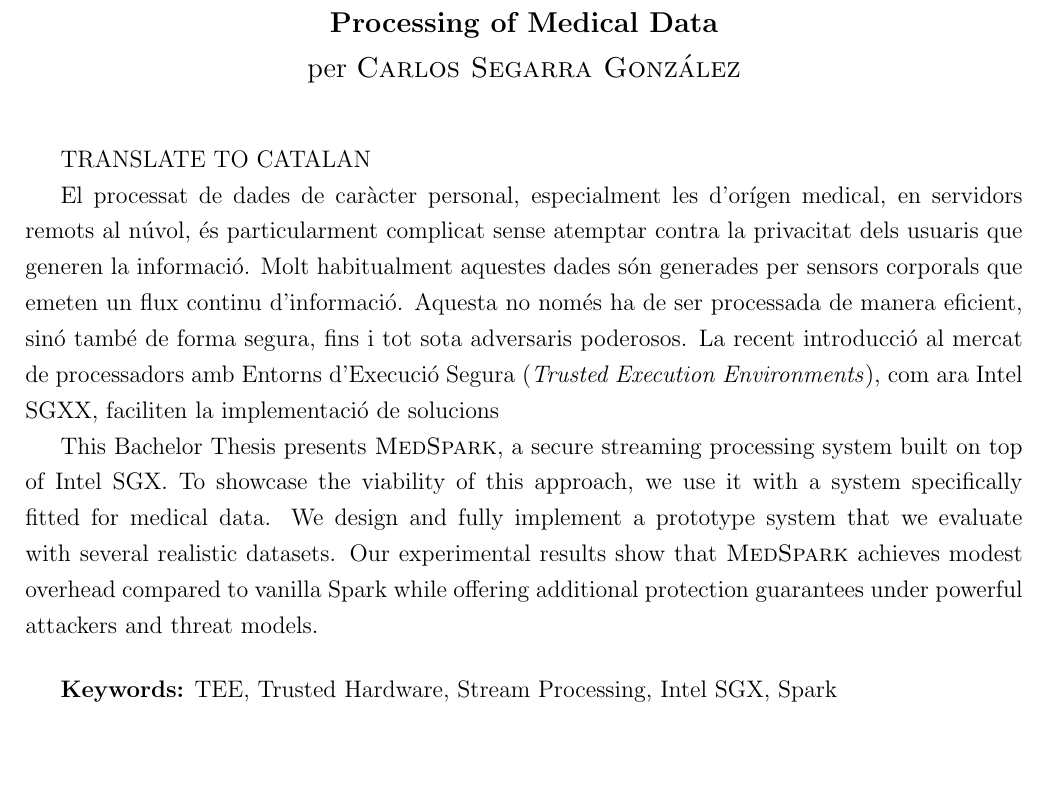
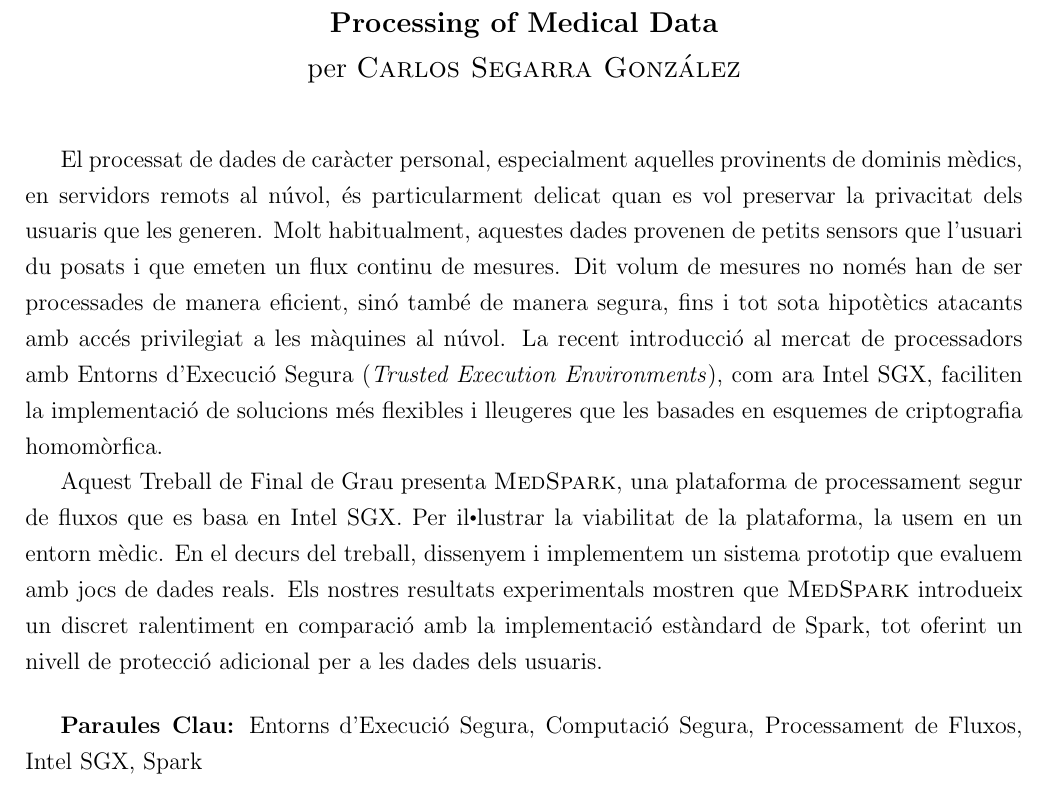
Before and after one commit to csegarragonz/thesis, a LaTeX thesis (main.tex, which reads sections/abstract.tex): part of page 13 of 97, cut so that both start at the same text, the shorter picture padded with empty space. Compiled offline with pdfLaTeX.

Commit message:
Translated abstract to Catalan

```diff
--- a/sections/abstract.tex
+++ b/sections/abstract.tex
@@ -84,17 +84,20 @@
 \vspace{0.5cm}
 
 \normalsize
-TRANSLATE TO CATALAN %TODO
-%Processing sensitive data, specially medical data produced by body sensors, on third-party untrusted clouds is particularly challenging without compromising the privacy of the users generating it. Typically, these sensors generate large quantities of continuous data in a streaming fashion. Such vast amount of information must be processed efficiently and securely, even under strong adversarial models. The recent introduction in the mass-market of consumer-grade processors with Trusted Execution Environments (TEEs), such as Intel SGX, paves the way to implement solutions that overcome less flexible approaches, such as those atop homomorphic encryption.
 
-El processat de dades de car\`acter personal, especialment les d'or\'igen medical, en servidors remots al n\'uvol, \'es particularment complicat sense atemptar contra la privacitat dels usuaris que generen la informaci\'o.
-Molt habitualment aquestes dades s\'on generades per sensors corporals que emeten un flux continu d'informaci\'o. Aquesta no nom\'es ha de ser processada de manera eficient, sin\'o tamb\'e de forma segura, fins i tot sota adversaris poderosos.
-La recent introducci\'o al mercat de processadors amb Entorns d'Execuci\'o Segura (\textit{Trusted Execution Environments}), com ara Intel SGXX, faciliten la implementaci\'o de solucions
+El processat de dades de car\`acter personal, especialment aquelles provinents de dominis m\`edics, en servidors remots al n\'uvol, \'es particularment delicat quan es vol preservar la privacitat dels usuaris que les generen.
+Molt habitualment, aquestes dades provenen de petits sensors que l'usuari du posats i que emeten un flux continu de mesures.
+Dit volum de mesures no nom\'es han de ser processades de manera eficient, sin\'o tamb\'e de manera segura, fins i tot sota hipot\`etics atacants amb acc\'es privilegiat a les m\`aquines al n\'uvol.
+La recent introducci\'o al mercat de processadors amb Entorns d'Execuci\'o Segura (\textit{Trusted Execution Environments}), com ara Intel SGX, faciliten la implementaci\'o de solucions m\'es flexibles i lleugeres que les basades en esquemes de criptografia homom\`orfica.
 
-This Bachelor Thesis presents \projName, a secure streaming processing system built on top of Intel SGX. To showcase the viability of this approach, we use it with a system specifically fitted for medical data. We design and fully implement a prototype system that we evaluate with several realistic datasets. Our experimental results show that \projName achieves modest overhead compared to vanilla Spark while offering additional protection guarantees under powerful attackers and threat models.
+Aquest Treball de Final de Grau presenta \projName, una plataforma de processament segur de fluxos que es basa en Intel SGX.
+Per il{\tiny\raisebox{.9ex}{\textbullet}}lustrar la viabilitat de la plataforma, la usem en un entorn m\`edic.
+En el decurs del treball, dissenyem i implementem un sistema prototip que evaluem amb jocs de dades reals.
+Els nostres resultats experimentals mostren que \projName introdueix un discret ralentiment en comparaci\'o amb la implementaci\'o est\`andard de Spark, tot oferint un nivell de protecci\'o adicional per a les dades dels usuaris.
+%This Bachelor Thesis presents \projName, a secure streaming processing system built on top of Intel SGX. To showcase the viability of this approach, we use it with a system specifically fitted for medical data. We design and fully implement a prototype system that we evaluate with several realistic datasets. Our experimental results show that \projName achieves modest overhead compared to vanilla Spark while offering additional protection guarantees under powerful attackers and threat models.
 
 \vspace{0.5cm}
 
-\textbf{Keywords:} TEE, Trusted Hardware, Stream Processing, Intel SGX, Spark
+\textbf{Paraules Clau:} Entorns d'Execuci\'o Segura, Computaci\'o Segura, Processament de Fluxos, Intel SGX, Spark
 
 \vfill
```
